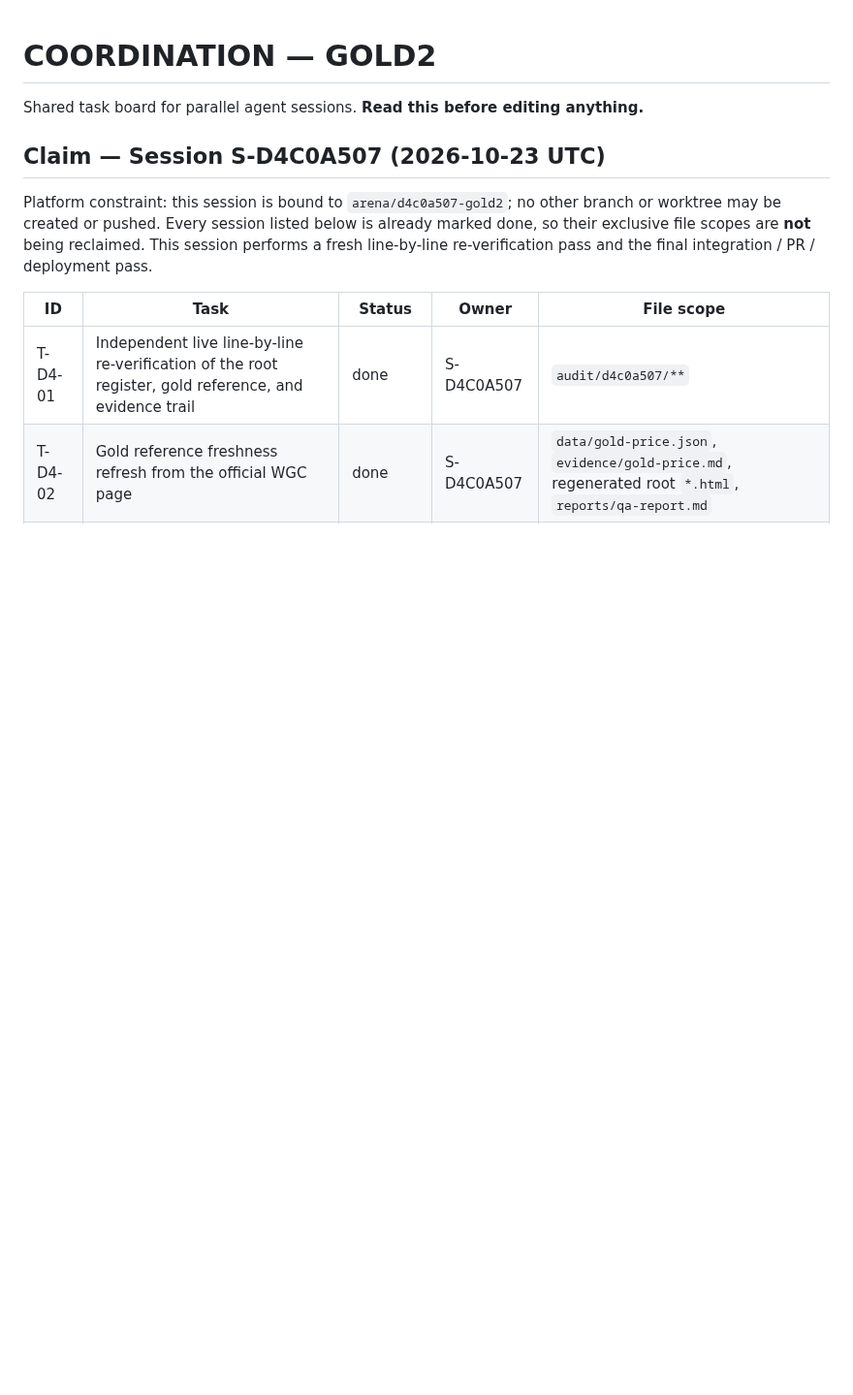
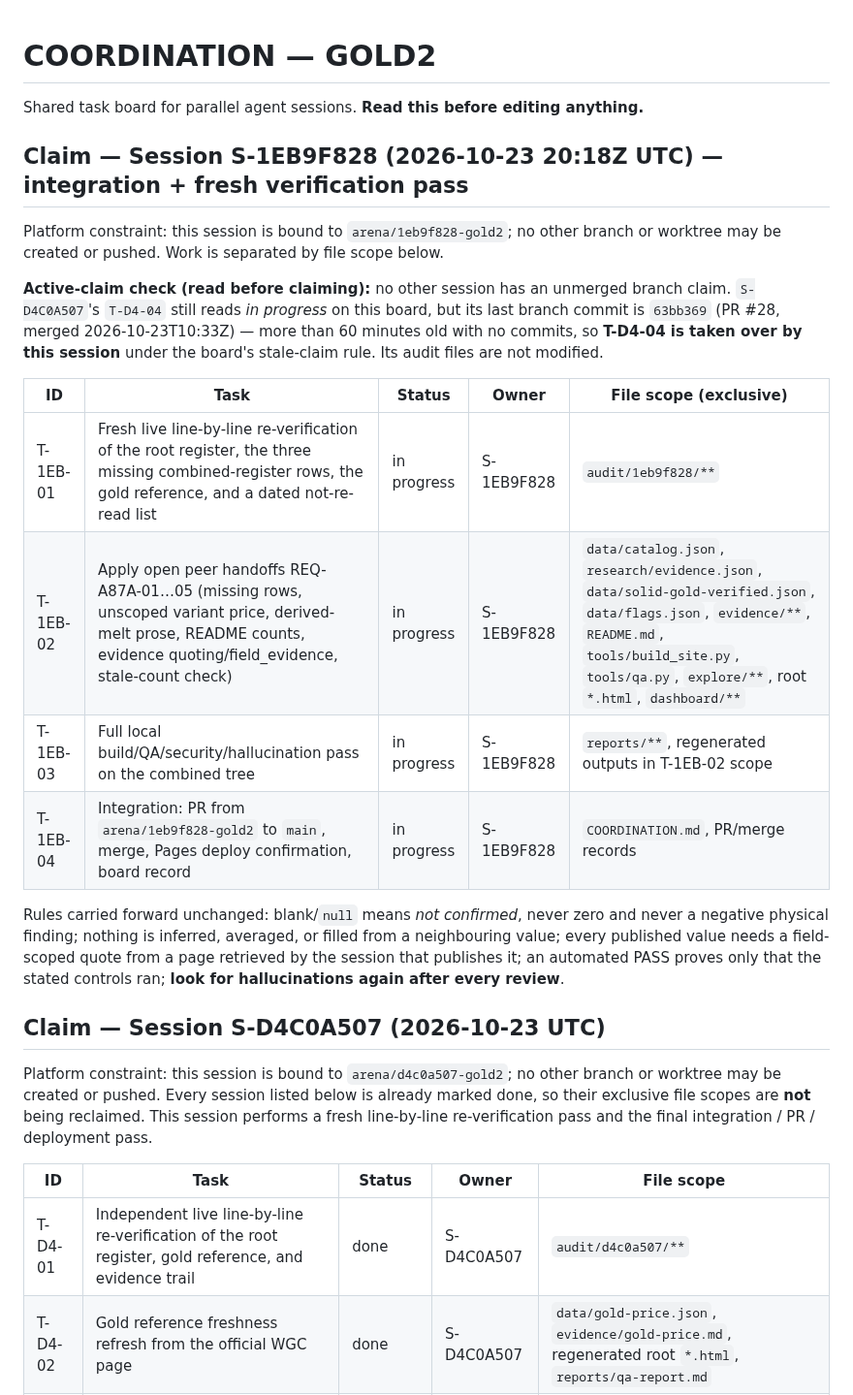
Before and after one commit to karagemop466-tech/GOLD2, a Markdown page: COORDINATION.md, the part around the change. Shown at 97% size. Drawn GitHub-style; blank space fills up the shorter version.

Commit message:
coordination(S-1EB9F828): claim verification and integration tasks; take over stale T-D4-04
Co-authored-by: arena-agent <297053741+arena-agent@users.noreply.github.com>

```diff
--- a/COORDINATION.md
+++ b/COORDINATION.md
@@ -1,6 +1,21 @@
 # COORDINATION — GOLD2
 
 Shared task board for parallel agent sessions. **Read this before editing anything.**
+
+## Claim — Session S-1EB9F828 (2026-10-23 20:18Z UTC) — integration + fresh verification pass
+
+Platform constraint: this session is bound to `arena/1eb9f828-gold2`; no other branch or worktree may be created or pushed. Work is separated by file scope below.
+
+**Active-claim check (read before claiming):** no other session has an unmerged branch claim. `S-D4C0A507`'s `T-D4-04` still reads *in progress* on this board, but its last branch commit is `63bb369` (PR #28, merged 2026-10-23T10:33Z) — more than 60 minutes old with no commits, so **T-D4-04 is taken over by this session** under the board's stale-claim rule. Its audit files are not modified.
+
+| ID | Task | Status | Owner | File scope (exclusive) |
+|----|------|--------|-------|------------------------|
+| T-1EB-01 | Fresh live line-by-line re-verification of the root register, the three missing combined-register rows, the gold reference, and a dated not-re-read list | in progress | S-1EB9F828 | `audit/1eb9f828/**` |
+| T-1EB-02 | Apply open peer handoffs REQ-A87A-01…05 (missing rows, unscoped variant price, derived-melt prose, README counts, evidence quoting/field_evidence, stale-count check) | in progress | S-1EB9F828 | `data/catalog.json`, `research/evidence.json`, `data/solid-gold-verified.json`, `data/flags.json`, `evidence/**`, `README.md`, `tools/build_site.py`, `tools/qa.py`, `explore/**`, root `*.html`, `dashboard/**` |
+| T-1EB-03 | Full local build/QA/security/hallucination pass on the combined tree | in progress | S-1EB9F828 | `reports/**`, regenerated outputs in T-1EB-02 scope |
+| T-1EB-04 | Integration: PR from `arena/1eb9f828-gold2` to `main`, merge, Pages deploy confirmation, board record | in progress | S-1EB9F828 | `COORDINATION.md`, PR/merge records |
+
+Rules carried forward unchanged: blank/`null` means *not confirmed*, never zero and never a negative physical finding; nothing is inferred, averaged, or filled from a neighbouring value; every published value needs a field-scoped quote from a page retrieved by the session that publishes it; an automated PASS proves only that the stated controls ran; **look for hallucinations again after every review**.
 
 ## Claim — Session S-D4C0A507 (2026-10-23 UTC)
 
```
